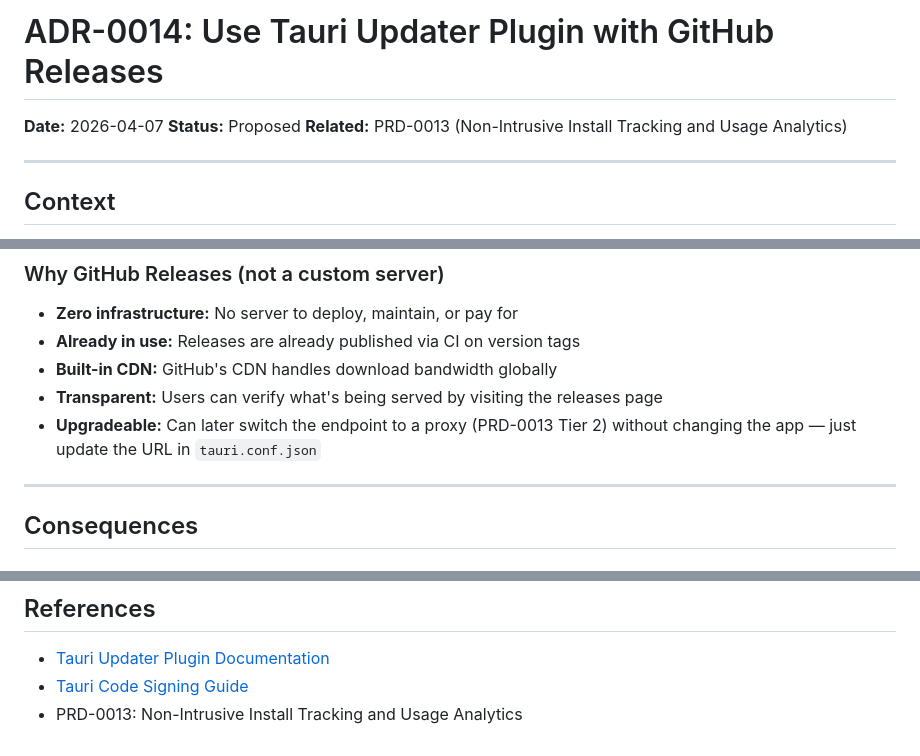
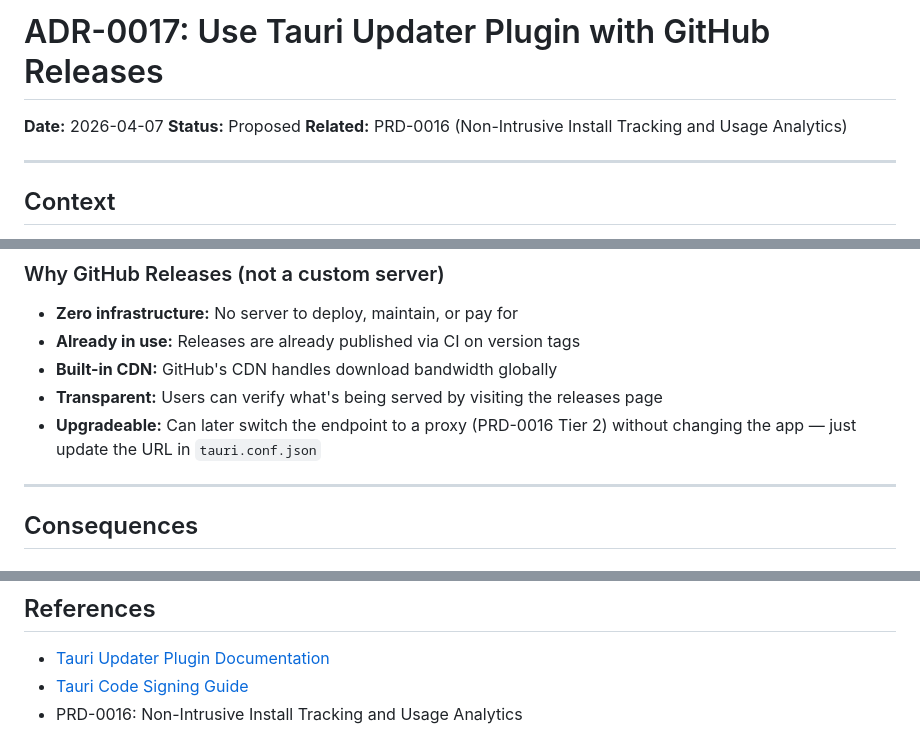
Before and after one commit to platzhersh/openehr-explorer, a Markdown page: docs/adr/ADR-0017-tauri-updater-with-github-releases.md, 3 parts joined by grey strips. Rendered like a GitHub page.

```diff
--- a/docs/adr/ADR-0014-tauri-updater-with-github-releases.md
+++ b/docs/adr/ADR-0017-tauri-updater-with-github-releases.md
@@ -1,8 +1,8 @@
-# ADR-0014: Use Tauri Updater Plugin with GitHub Releases
+# ADR-0017: Use Tauri Updater Plugin with GitHub Releases
 
 **Date:** 2026-04-07
 **Status:** Proposed
-**Related:** PRD-0013 (Non-Intrusive Install Tracking and Usage Analytics)
+**Related:** PRD-0016 (Non-Intrusive Install Tracking and Usage Analytics)
 
 ---
 
@@ -81,7 +81,7 @@ The existing GitHub Actions workflow needs to:
 - **Already in use:** Releases are already published via CI on version tags
 - **Built-in CDN:** GitHub's CDN handles download bandwidth globally
 - **Transparent:** Users can verify what's being served by visiting the releases page
-- **Upgradeable:** Can later switch the endpoint to a proxy (PRD-0013 Tier 2) without changing the app — just update the URL in `tauri.conf.json`
+- **Upgradeable:** Can later switch the endpoint to a proxy (PRD-0016 Tier 2) without changing the app — just update the URL in `tauri.conf.json`
 
 ---
 
@@ -126,4 +126,4 @@ The existing GitHub Actions workflow needs to:
 
 - [Tauri Updater Plugin Documentation](https://tauri.app/plugin/updater/)
 - [Tauri Code Signing Guide](https://tauri.app/distribute/sign/)
-- PRD-0013: Non-Intrusive Install Tracking and Usage Analytics
+- PRD-0016: Non-Intrusive Install Tracking and Usage Analytics
```
Also changed, not shown: docs/adr/ADR-0018-aptabase-opt-in-usage-analytics.md (renamed from docs/adr/ADR-0015-aptabase-opt-in-usage-analytics.md, +4 -4 lines), docs/prd/PRD-0016-non-intrusive-install-tracking.md (renamed from docs/prd/PRD-0013-non-intrusive-install-tracking.md, +3 -3 lines).
